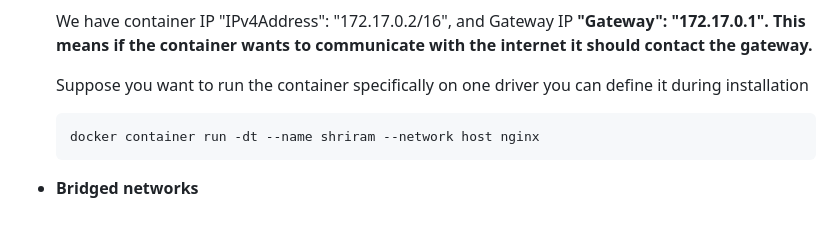
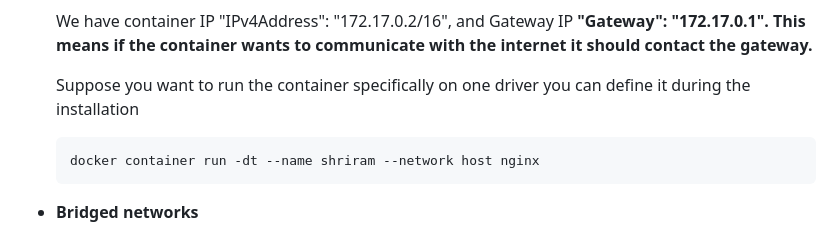
Before and after one commit to Shriram-s-DevOps-Notes/Docker, a Markdown page: Documents/Docker_Networking/Networking_Notes.md, the part around one of its changes. Drawn GitHub-style.

````diff
--- a/Documents/Docker_Networking/Networking_Notes.md
+++ b/Documents/Docker_Networking/Networking_Notes.md
@@ -137,7 +137,7 @@
 
     We have container IP "IPv4Address": "172.17.0.2/16", and Gateway IP  **"Gateway": "172.17.0.1". This means if the container wants to communicate with the internet it should contact the gateway.**
 
-    Suppose you want to run the container specifically on one driver you can define it during installation
+    Suppose you want to run the container specifically on one driver you can define it during the installation
 
     ```bash
     docker container run -dt --name shriram --network host nginx
````
Also changed, not shown: other parts of Documents/Docker_Networking/Networking_Notes.md (+4 -4 lines).
